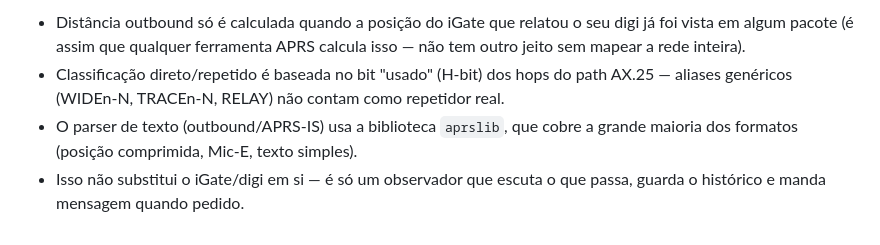
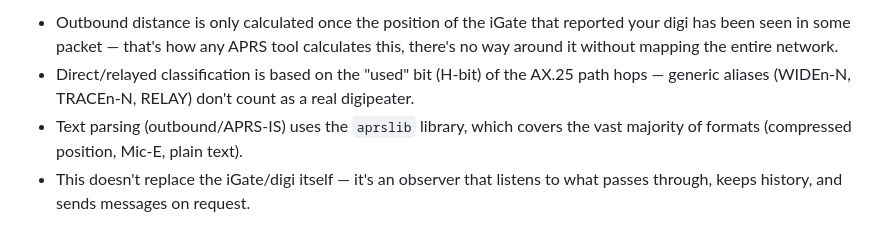
Before and after one commit to marceloferreirachile/aprs-dashboard, a Markdown page: README.md, the part around one of its changes. Drawn GitHub-style.

```diff
--- a/README.md
+++ b/README.md
@@ -190,11 +75,13 @@ continuar aberta sob a mesma licença.
 
-- Distância outbound só é calculada quando a posição do iGate que relatou o
-  seu digi já foi vista em algum pacote (é assim que qualquer ferramenta
-  APRS calcula isso — não tem outro jeito sem mapear a rede inteira).
-- Classificação direto/repetido é baseada no bit "usado" (H-bit) dos hops do
-  path AX.25 — aliases genéricos (WIDEn-N, TRACEn-N, RELAY) não contam como
-  repetidor real.
-- O parser de texto (outbound/APRS-IS) usa a biblioteca `aprslib`, que cobre
-  a grande maioria dos formatos (posição comprimida, Mic-E, texto simples).
-- Isso não substitui o iGate/digi em si — é só um observador que escuta o
-  que passa, guarda o histórico e manda mensagem quando pedido.
+- Outbound distance is only calculated once the position of the iGate that
+  reported your digi has been seen in some packet — that's how any APRS
+  tool calculates this, there's no way around it without mapping the
+  entire network.
+- Direct/relayed classification is based on the "used" bit (H-bit) of the
+  AX.25 path hops — generic aliases (WIDEn-N, TRACEn-N, RELAY) don't count
+  as a real digipeater.
+- Text parsing (outbound/APRS-IS) uses the `aprslib` library, which covers
+  the vast majority of formats (compressed position, Mic-E, plain text).
+- This doesn't replace the iGate/digi itself — it's an observer that
+  listens to what passes through, keeps history, and sends messages on
+  request.
```
Also changed, not shown: other parts of README.md (+51 -166 lines).
